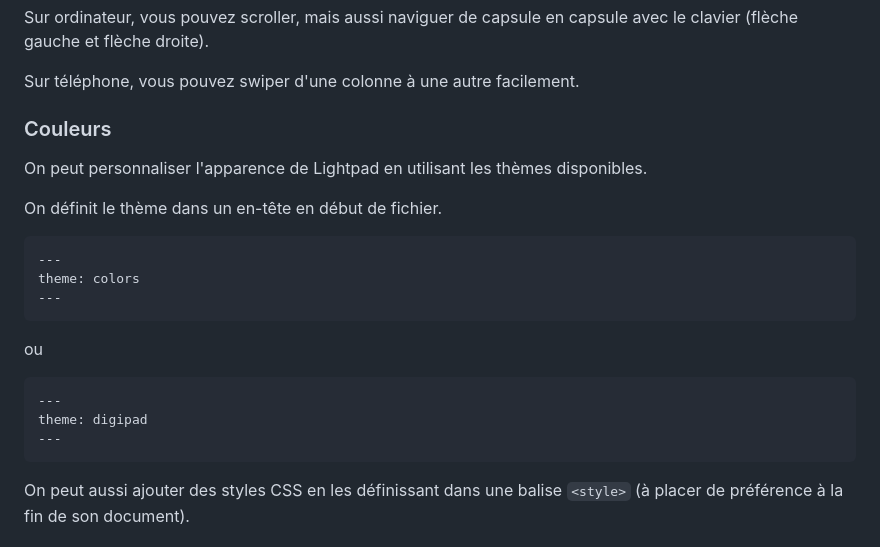
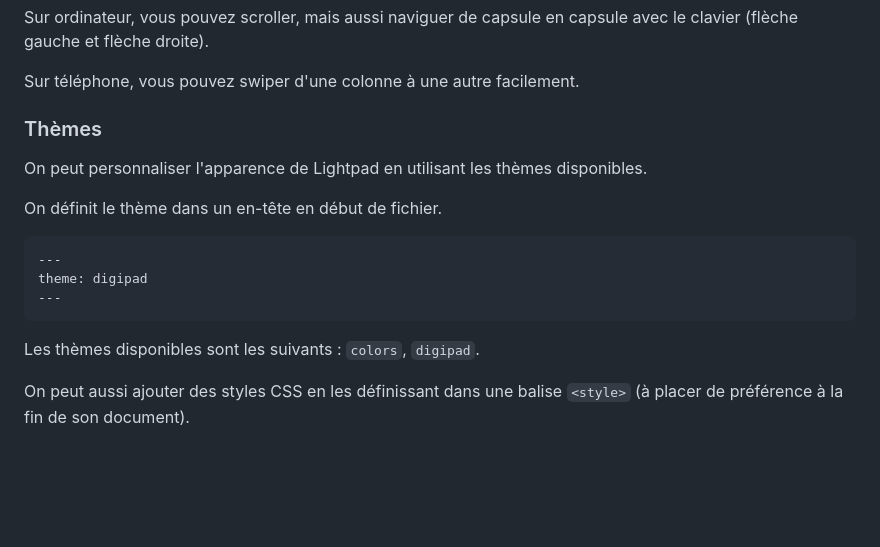
Before and after one commit to eyssette/markpage, a Markdown page: contentLightpad.md, the part around the change. Drawn GitHub-style; blank space fills up the shorter version.

Commit message:
fix(lightpad): explications pour les thèmes

````diff
--- a/contentLightpad.md
+++ b/contentLightpad.md
@@ -235,7 +235,7 @@ Sur ordinateur, vous pouvez scroller, mais aussi naviguer de capsule en capsule
 
 Sur téléphone, vous pouvez swiper d'une colonne à une autre facilement.
 
-### Couleurs
+### Thèmes
 
 On peut personnaliser l'apparence de Lightpad en utilisant les thèmes disponibles.
 
@@ -243,15 +243,11 @@ On définit le thème dans un en-tête en début de fichier.
 
 ```
 ---
-theme: colors
----
-```
-ou
-```
----
 theme: digipad
 ---
 ```
+
+Les thèmes disponibles sont les suivants : `colors`, `digipad`.
 
 On peut aussi ajouter des styles CSS en les définissant dans une balise `<style>` (à placer de préférence à la fin de son document).
 
````
